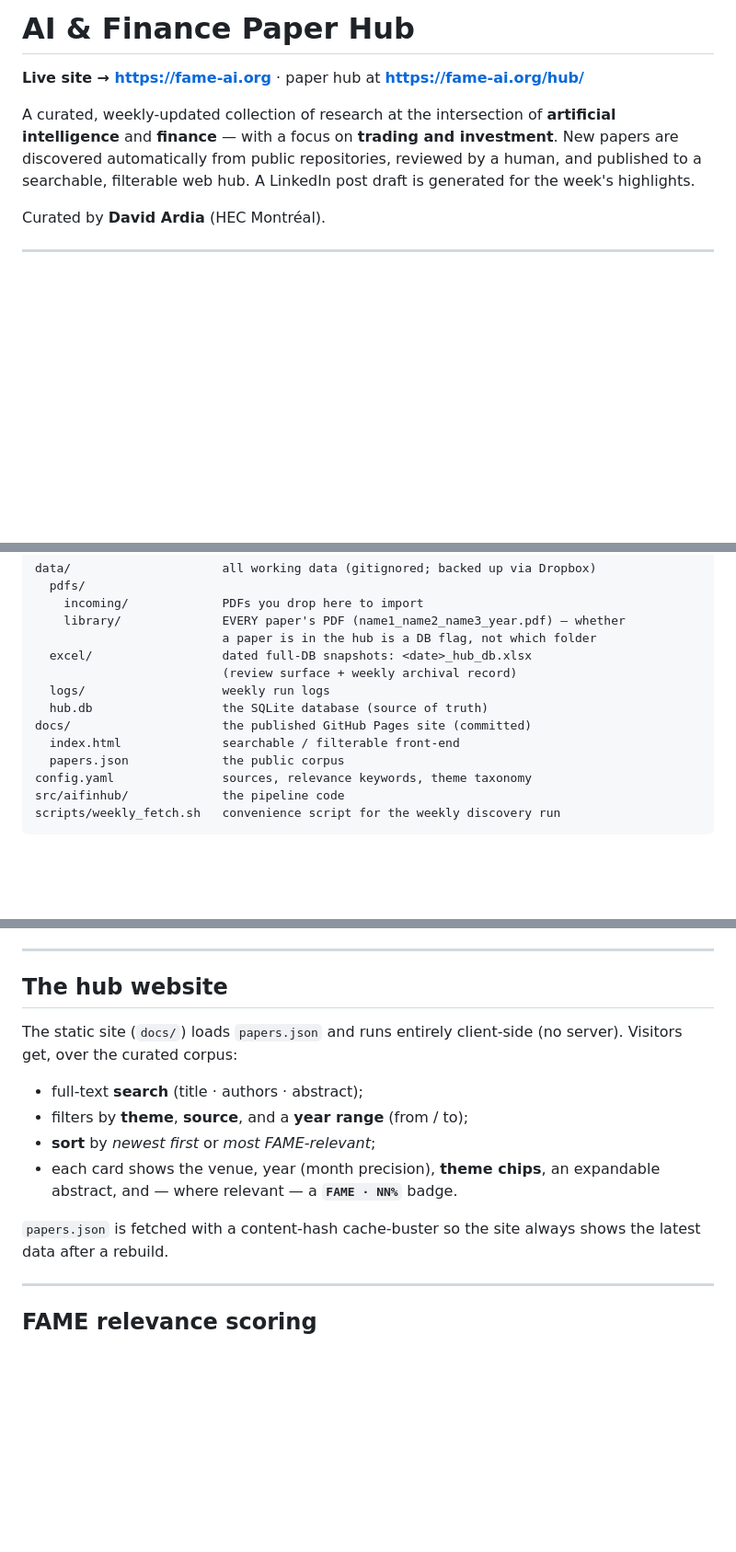
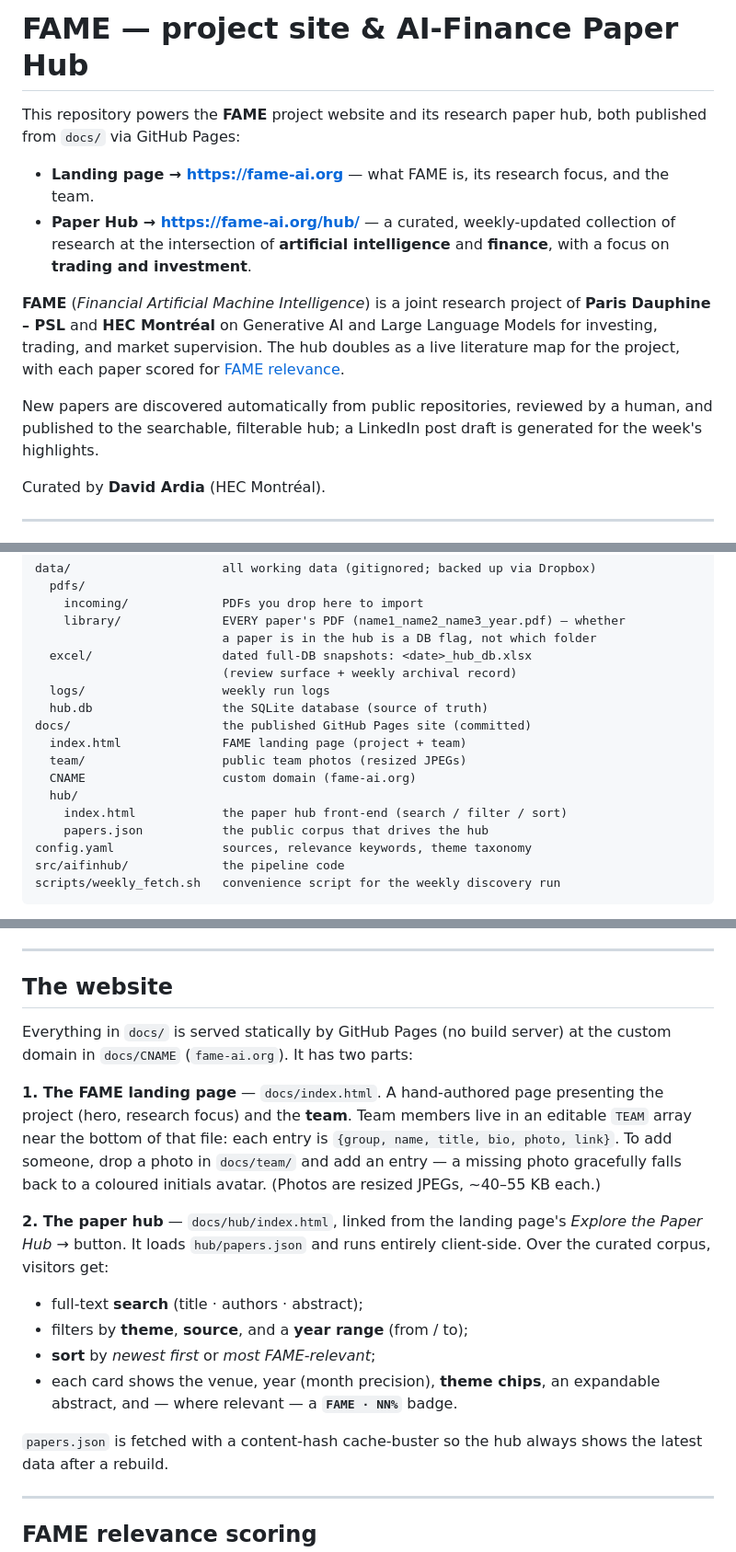
Before and after one commit to ArdiaD/ai-finance-hub, a Markdown page: README.md, 3 parts joined by grey strips. Shown at 92% size. Drawn GitHub-style; blank space fills up the shorter version.

Commit message:
Document the repo as the FAME site + hub in the README
Reframe the intro around the FAME landing page and the paper hub, fix the
corpus path to docs/hub/papers.json, add team/landing-page docs, and update
the folder layout.

Co-Authored-By: Claude Opus 4.8 <noreply@anthropic.com>

```diff
--- a/README.md
+++ b/README.md
@@ -1,12 +1,23 @@
-# AI & Finance Paper Hub
+# FAME — project site & AI-Finance Paper Hub
 
-**Live site → https://fame-ai.org** · paper hub at **https://fame-ai.org/hub/**
+This repository powers the **FAME** project website and its research paper hub,
+both published from `docs/` via GitHub Pages:
 
-A curated, weekly-updated collection of research at the intersection of
-**artificial intelligence** and **finance** — with a focus on **trading and
-investment**. New papers are discovered automatically from public repositories,
-reviewed by a human, and published to a searchable, filterable web hub. A
-LinkedIn post draft is generated for the week's highlights.
+- **Landing page → https://fame-ai.org** — what FAME is, its research focus, and
+  the team.
+- **Paper Hub → https://fame-ai.org/hub/** — a curated, weekly-updated collection
+  of research at the intersection of **artificial intelligence** and **finance**,
+  with a focus on **trading and investment**.
+
+**FAME** (*Financial Artificial Machine Intelligence*) is a joint research project
+of **Paris Dauphine – PSL** and **HEC Montréal** on Generative AI and Large
+Language Models for investing, trading, and market supervision. The hub doubles as
+a live literature map for the project, with each paper scored for
+[FAME relevance](#fame-relevance-scoring).
+
+New papers are discovered automatically from public repositories, reviewed by a
+human, and published to the searchable, filterable hub; a LinkedIn post draft is
+generated for the week's highlights.
 
 Curated by **David Ardia** (HEC Montréal).
 
@@ -153,8 +164,12 @@ data/                     all working data (gitignored; backed up via Dropbox)
   logs/                   weekly run logs
   hub.db                  the SQLite database (source of truth)
 docs/                     the published GitHub Pages site (committed)
-  index.html              searchable / filterable front-end
-  papers.json             the public corpus
+  index.html              FAME landing page (project + team)
+  team/                   public team photos (resized JPEGs)
+  CNAME                   custom domain (fame-ai.org)
+  hub/
+    index.html            the paper hub front-end (search / filter / sort)
+    papers.json           the public corpus that drives the hub
 config.yaml               sources, relevance keywords, theme taxonomy
 src/aifinhub/             the pipeline code
 scripts/weekly_fetch.sh   convenience script for the weekly discovery run
@@ -181,10 +196,21 @@ Everything tunable lives in [`config.yaml`](config.yaml):
 
 ---
 
-## The hub website
+## The website
 
-The static site (`docs/`) loads `papers.json` and runs entirely client-side
-(no server). Visitors get, over the curated corpus:
+Everything in `docs/` is served statically by GitHub Pages (no build server) at
+the custom domain in `docs/CNAME` (`fame-ai.org`). It has two parts:
+
+**1. The FAME landing page** — `docs/index.html`. A hand-authored page presenting
+the project (hero, research focus) and the **team**. Team members live in an
+editable `TEAM` array near the bottom of that file: each entry is
+`{group, name, title, bio, photo, link}`. To add someone, drop a photo in
+`docs/team/` and add an entry — a missing photo gracefully falls back to a
+coloured initials avatar. (Photos are resized JPEGs, ~40–55 KB each.)
+
+**2. The paper hub** — `docs/hub/index.html`, linked from the landing page's
+*Explore the Paper Hub →* button. It loads `hub/papers.json` and runs entirely
+client-side. Over the curated corpus, visitors get:
 
 - full-text **search** (title · authors · abstract);
 - filters by **theme**, **source**, and a **year range** (from / to);
@@ -192,7 +218,7 @@ The static site (`docs/`) loads `papers.json` and runs entirely client-side
 - each card shows the venue, year (month precision), **theme chips**, an
   expandable abstract, and — where relevant — a **`FAME · NN%`** badge.
 
-`papers.json` is fetched with a content-hash cache-buster so the site always
+`papers.json` is fetched with a content-hash cache-buster so the hub always
 shows the latest data after a rebuild.
 
 ---
```
Also changed, not shown: other parts of README.md (+4 -4 lines).
